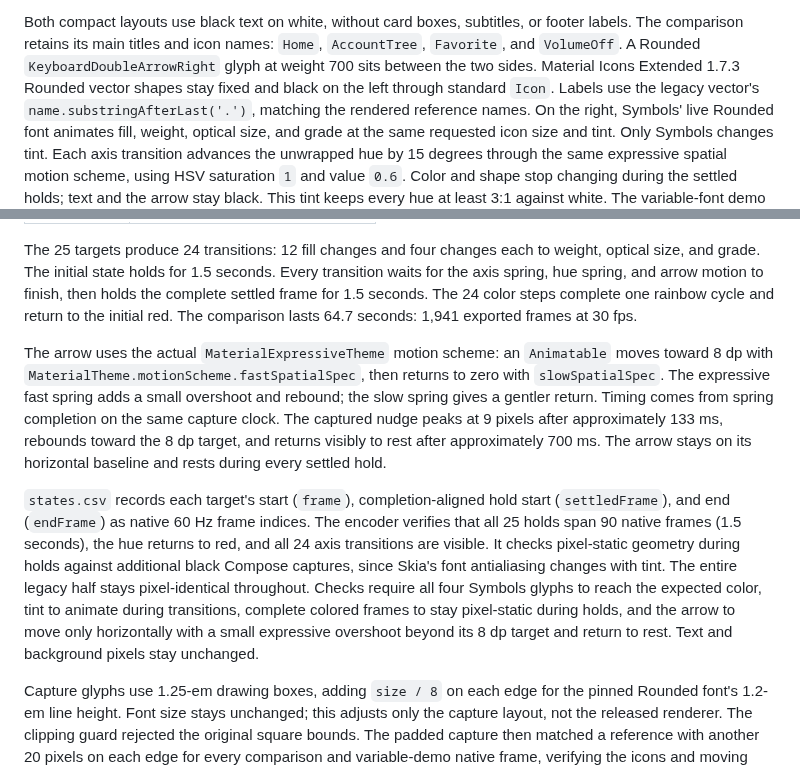
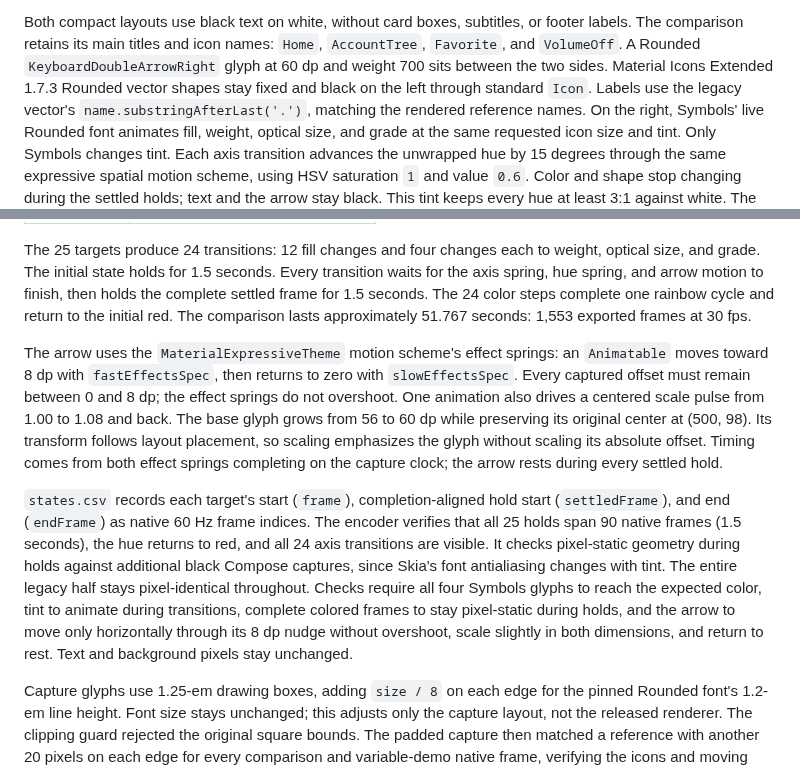
Before and after one commit to HLCaptain/symbols, a Markdown page: tools/readme-media/README.md, 2 parts joined by grey strips. Drawn GitHub-style.

Commit message:
Use effect motion and a centered scale pulse for the README arrow

```diff
--- a/tools/readme-media/README.md
+++ b/tools/readme-media/README.md
@@ -33,7 +33,8 @@ waits for visible glyphs before recording; it does not assume a font-loading del
 Both compact layouts use black text on white, without card boxes,
 subtitles, or footer labels. The comparison retains its main titles and icon
 names: `Home`, `AccountTree`, `Favorite`, and `VolumeOff`. A Rounded
-`KeyboardDoubleArrowRight` glyph at weight 700 sits between the two sides. Material Icons Extended 1.7.3 Rounded vector shapes stay fixed and black
+`KeyboardDoubleArrowRight` glyph at 60 dp and weight 700 sits between the two
+sides. Material Icons Extended 1.7.3 Rounded vector shapes stay fixed and black
 on the left through standard `Icon`.
 Labels use the legacy vector's `name.substringAfterLast('.')`, matching the
 rendered reference names.
@@ -62,16 +63,17 @@ to weight, optical size, and grade. The initial state holds for 1.5 seconds.
 Every transition waits for the axis spring, hue spring, and arrow motion to
 finish, then holds the complete settled frame for 1.5 seconds. The 24 color
 steps complete one rainbow cycle and return to the initial red. The comparison
-lasts 64.7 seconds: 1,941 exported frames at 30 fps.
+lasts approximately 51.767 seconds: 1,553 exported frames at 30 fps.
 
-The arrow uses the actual `MaterialExpressiveTheme` motion scheme: an
-`Animatable` moves toward 8 dp with `MaterialTheme.motionScheme.fastSpatialSpec`,
-then returns to zero with `slowSpatialSpec`. The expressive fast spring adds a
-small overshoot and rebound; the slow spring gives a gentler return. Timing
-comes from spring completion on the same capture clock. The captured nudge peaks
-at 9 pixels after approximately 133 ms, rebounds toward the 8 dp target, and
-returns visibly to rest after approximately 700 ms. The arrow stays on its
-horizontal baseline and rests during every settled hold.
+The arrow uses the `MaterialExpressiveTheme` motion scheme's effect springs:
+an `Animatable` moves toward 8 dp with `fastEffectsSpec`, then returns to zero
+with `slowEffectsSpec`. Every captured offset must remain between 0 and 8 dp;
+the effect springs do not overshoot. One animation also drives a centered scale
+pulse from 1.00 to 1.08 and back. The base glyph grows from 56 to 60 dp while
+preserving its original center at (500, 98). Its transform follows layout
+placement, so scaling emphasizes the glyph without scaling its absolute offset.
+Timing comes from both effect springs completing on the capture clock; the
+arrow rests during every settled hold.
 
 `states.csv` records each target's start (`frame`), completion-aligned hold
 start (`settledFrame`), and end (`endFrame`) as native 60 Hz frame indices.
@@ -82,7 +84,8 @@ captures, since Skia's font antialiasing changes with tint. The entire legacy
 half stays pixel-identical throughout. Checks require all four Symbols glyphs
 to reach the expected color, tint to animate during transitions, complete colored
 frames to stay pixel-static during holds, and the arrow to move only horizontally
-with a small expressive overshoot beyond its 8 dp target and return to rest. Text and background pixels stay unchanged.
+through its 8 dp nudge without overshoot, scale slightly in both dimensions,
+and return to rest. Text and background pixels stay unchanged.
 
 Capture glyphs use 1.25-em drawing boxes, adding `size / 8` on each edge for the
 pinned Rounded font's 1.2-em line height. Font size stays unchanged; this adjusts
```
Also changed, not shown: README.md (+1 -1 lines), docs/media/icons-comparison-still.png, 3 other files.
